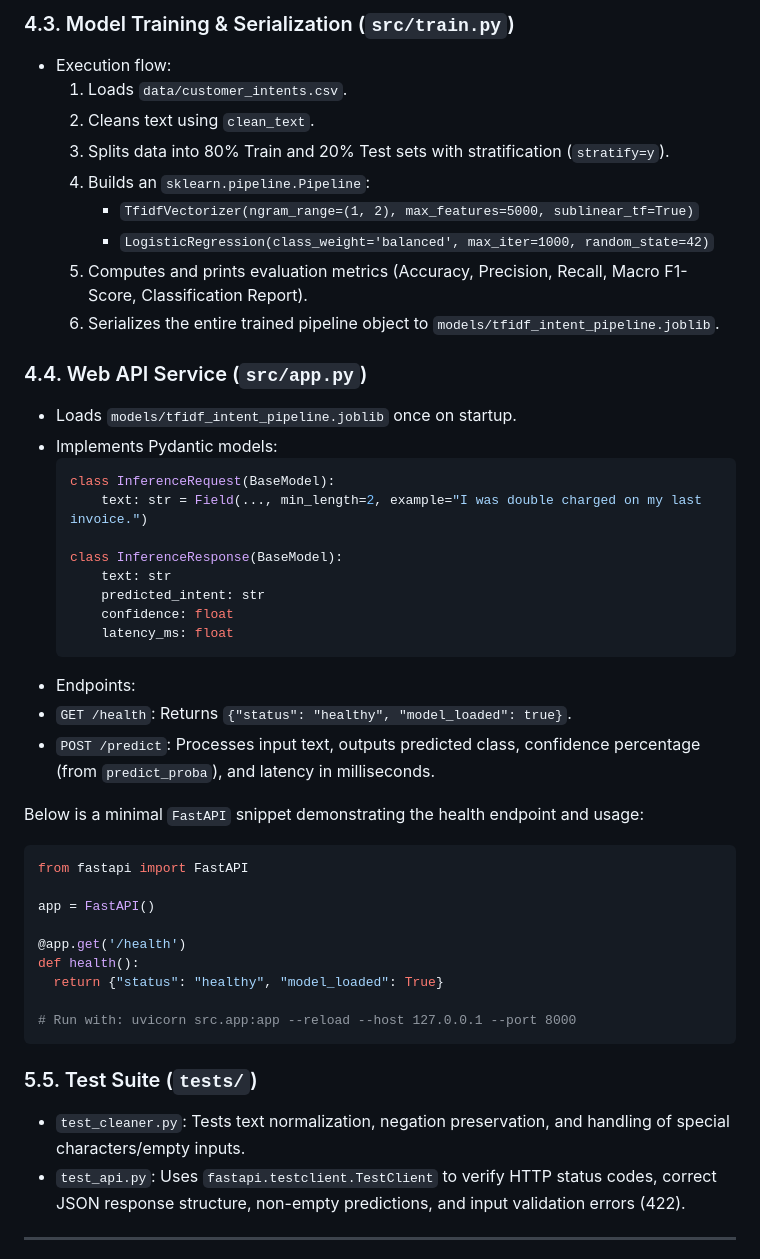
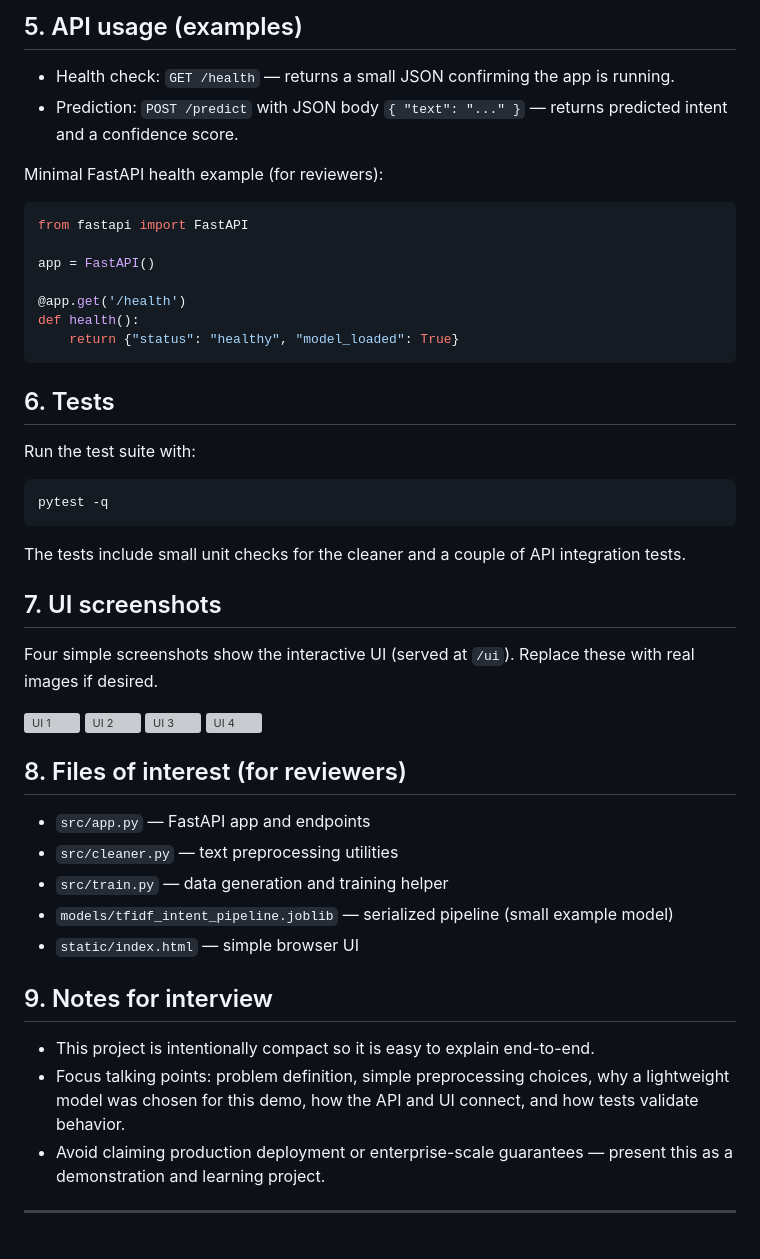
Before and after one commit to imhmb23/Customer-Intent-Sentiment-Classifier-NLP-Microservice-, a Markdown page: README.md, the part around one of its changes. Drawn GitHub-style; grey boxes are pictures that could not be loaded.

````diff
--- a/README.md
+++ b/README.md
@@ -50,33 +50,9 @@ It is designed as a practical, production-ready work sample for a **Junior Data
 
-### 4.3. Model Training & Serialization (`src/train.py`)
-* Execution flow:
-  1. Loads `data/customer_intents.csv`.
-  2. Cleans text using `clean_text`.
-  3. Splits data into 80% Train and 20% Test sets with stratification (`stratify=y`).
-  4. Builds an `sklearn.pipeline.Pipeline`:
-     * `TfidfVectorizer(ngram_range=(1, 2), max_features=5000, sublinear_tf=True)`
-     * `LogisticRegression(class_weight='balanced', max_iter=1000, random_state=42)`
-  5. Computes and prints evaluation metrics (Accuracy, Precision, Recall, Macro F1-Score, Classification Report).
-  6. Serializes the entire trained pipeline object to `models/tfidf_intent_pipeline.joblib`.
+## 5. API usage (examples)
+- Health check: `GET /health` — returns a small JSON confirming the app is running.
+- Prediction: `POST /predict` with JSON body `{ "text": "..." }` — returns predicted intent and a confidence score.
 
-### 4.4. Web API Service (`src/app.py`)
-* Loads `models/tfidf_intent_pipeline.joblib` once on startup.
-* Implements Pydantic models:
-  ```python
-  class InferenceRequest(BaseModel):
-      text: str = Field(..., min_length=2, example="I was double charged on my last invoice.")
-
-  class InferenceResponse(BaseModel):
-      text: str
-      predicted_intent: str
-      confidence: float
-      latency_ms: float
-  ```
-* Endpoints:
-* `GET /health`: Returns `{"status": "healthy", "model_loaded": true}`.
-* `POST /predict`: Processes input text, outputs predicted class, confidence percentage (from `predict_proba`), and latency in milliseconds.
-
-Below is a minimal `FastAPI` snippet demonstrating the health endpoint and usage:
+Minimal FastAPI health example (for reviewers):
 
 ```python
 from fastapi import FastAPI
@@ -85,14 +61,37 @@ app = FastAPI()
 
 @app.get('/health')
 def health():
-  return {"status": "healthy", "model_loaded": True}
-
-# Run with: uvicorn src.app:app --reload --host 127.0.0.1 --port 8000
+    return {"status": "healthy", "model_loaded": True}
 ```
 
-### 5.5. Test Suite (`tests/`)
-* `test_cleaner.py`: Tests text normalization, negation preservation, and handling of special characters/empty inputs.
-* `test_api.py`: Uses `fastapi.testclient.TestClient` to verify HTTP status codes, correct JSON response structure, non-empty predictions, and input validation errors (422).
+## 6. Tests
+Run the test suite with:
+
+```bash
+pytest -q
+```
+
+The tests include small unit checks for the cleaner and a couple of API integration tests.
+
+## 7. UI screenshots
+Four simple screenshots show the interactive UI (served at `/ui`). Replace these with real images if desired.
+
+![UI 1](docs/images/ui_1.png)
+![UI 2](docs/images/ui_2.png)
+![UI 3](docs/images/ui_3.png)
+![UI 4](docs/images/ui_4.png)
+
+## 8. Files of interest (for reviewers)
+- `src/app.py` — FastAPI app and endpoints
+- `src/cleaner.py` — text preprocessing utilities
+- `src/train.py` — data generation and training helper
+- `models/tfidf_intent_pipeline.joblib` — serialized pipeline (small example model)
+- `static/index.html` — simple browser UI
+
+## 9. Notes for interview
+- This project is intentionally compact so it is easy to explain end-to-end.
+- Focus talking points: problem definition, simple preprocessing choices, why a lightweight model was chosen for this demo, how the API and UI connect, and how tests validate behavior.
+- Avoid claiming production deployment or enterprise-scale guarantees — present this as a demonstration and learning project.
 
 ---
 
````
Also changed, not shown: other parts of README.md (+37 -94 lines).
